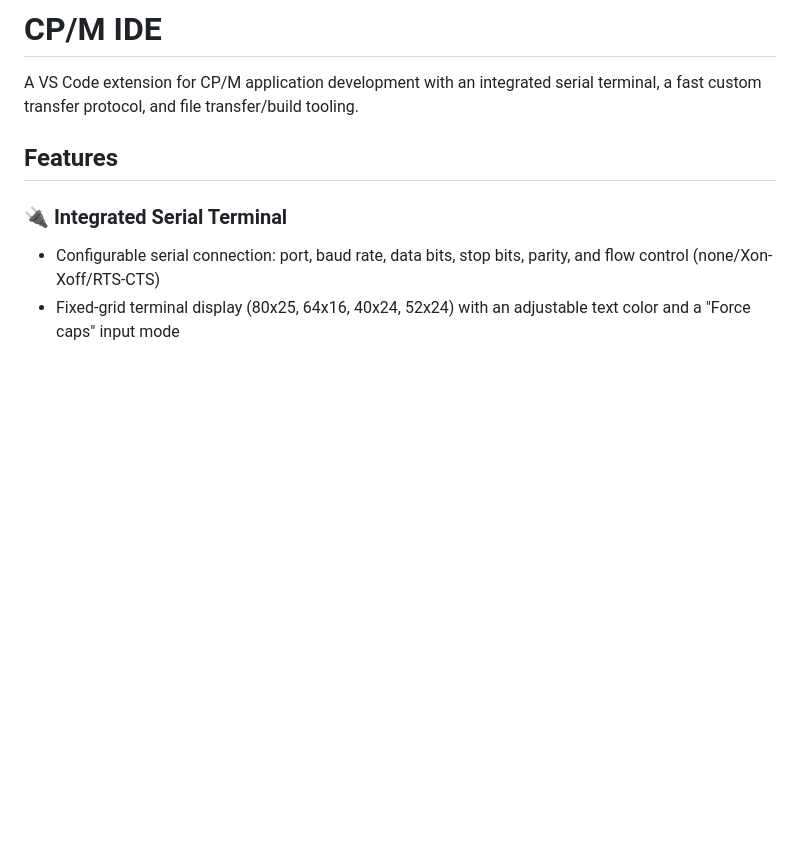
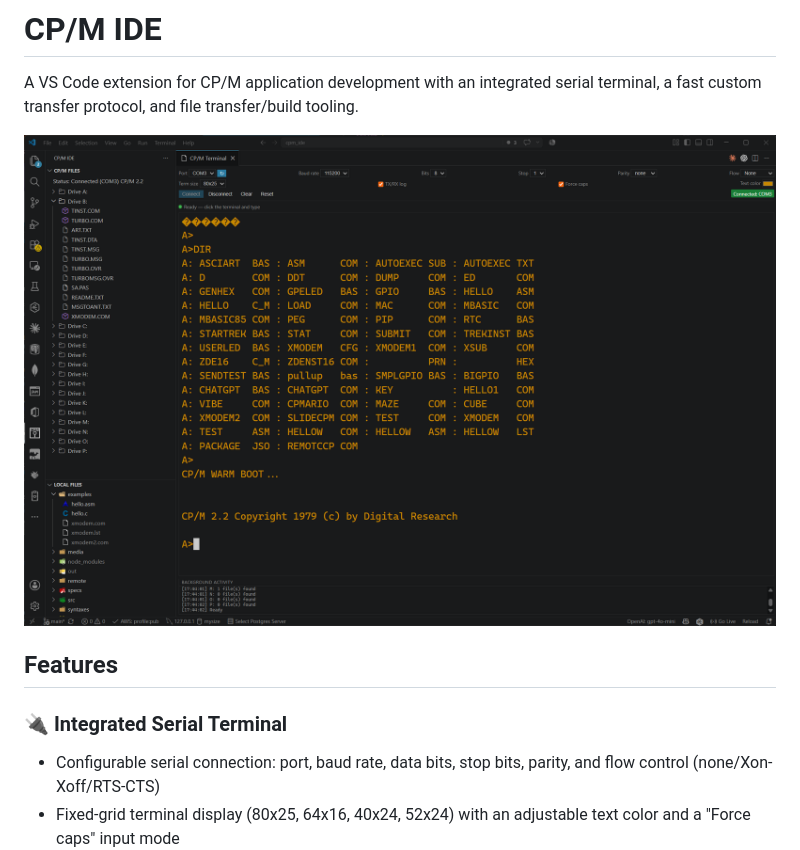
Before and after one commit to rockcat/cpm_ide, a Markdown page: README.md, the part around the change. Drawn GitHub-style; blank space fills up the shorter version.

Commit message:
Add screenshot to readme

```diff
--- a/README.md
+++ b/README.md
@@ -1,6 +1,8 @@
 # CP/M IDE
 
 A VS Code extension for CP/M application development with an integrated serial terminal, a fast custom transfer protocol, and file transfer/build tooling.
+
+![Integrated environment](https://raw.githubusercontent.com/rockcat/cpm_ide/refs/heads/main/screenshots/workspace.png)
 
 ## Features
 
```
